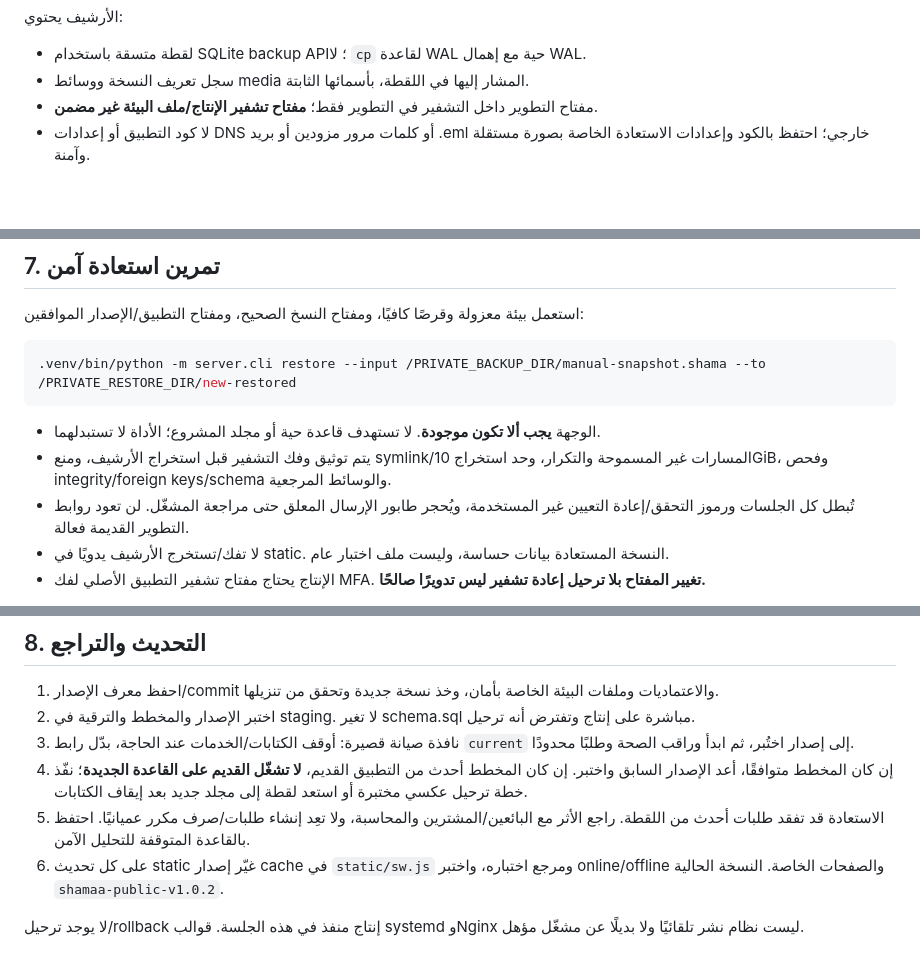
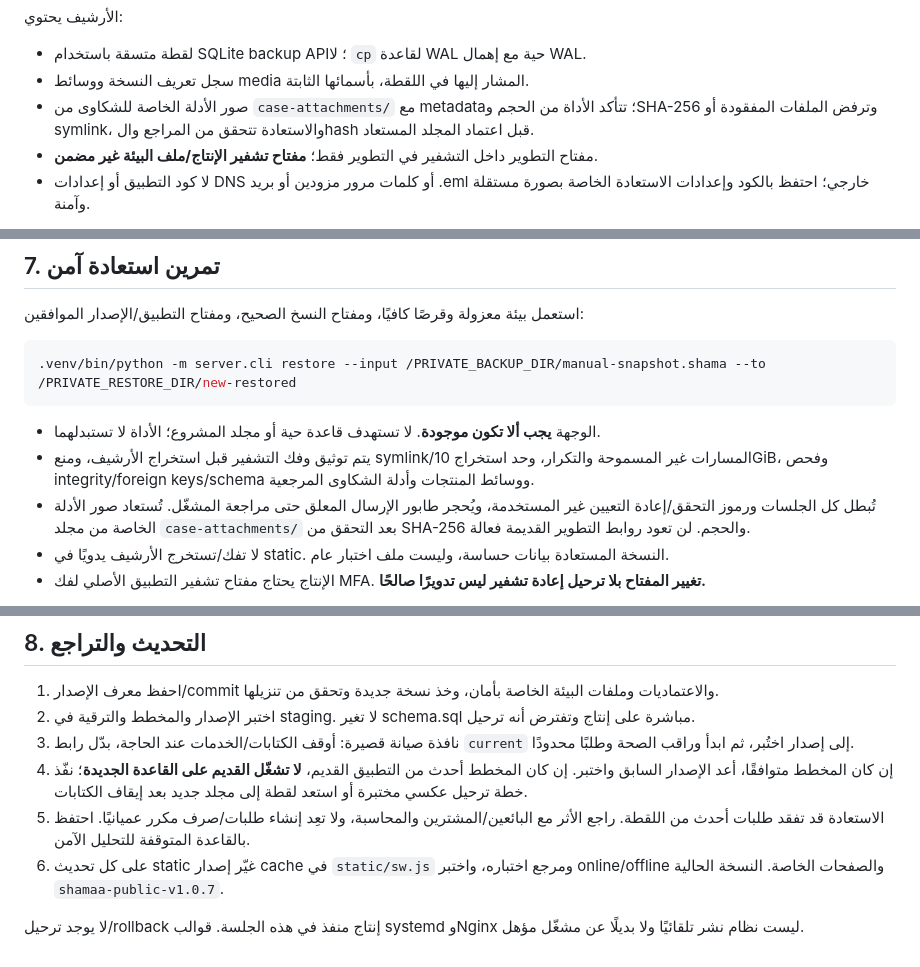
Before and after one commit to mohammadalshlool425-lab/shamaa-store, a Markdown page: docs/OPERATIONS.md, 3 parts joined by grey strips. Rendered like a GitHub page; blank space fills up the shorter version.

Commit message:
docs: include private case evidence in backup operations

````diff
--- a/docs/OPERATIONS.md
+++ b/docs/OPERATIONS.md
@@ -128,6 +128,7 @@ curl --fail -H 'Host: YOUR_REAL_DOMAIN' http://127.0.0.1:8000/healthz
 
 - لقطة متسقة باستخدام SQLite backup API؛ لا `cp` لقاعدة WAL حية مع إهمال WAL.
 - سجل تعريف النسخة ووسائط media المشار إليها في اللقطة، بأسمائها الثابتة.
+- صور الأدلة الخاصة للشكاوى من `case-attachments/` مع metadata؛ تتأكد الأداة من الحجم وSHA-256 وترفض الملفات المفقودة أو symlink، والاستعادة تتحقق من المراجع والhash قبل اعتماد المجلد المستعاد.
 - مفتاح التطوير داخل التشفير في التطوير فقط؛ **مفتاح تشفير الإنتاج/ملف البيئة غير مضمن**.
 - لا كود التطبيق أو إعدادات DNS أو كلمات مرور مزودين أو بريد .eml خارجي؛ احتفظ بالكود وإعدادات الاستعادة الخاصة بصورة مستقلة وآمنة.
 
@@ -146,8 +147,8 @@ AES-GCM بتوثيق المحتوى، nonce عشوائي، مفتاح 32 باي
 ```
 
 - الوجهة **يجب ألا تكون موجودة**. لا تستهدف قاعدة حية أو مجلد المشروع؛ الأداة لا تستبدلهما.
-- يتم توثيق وفك التشفير قبل استخراج الأرشيف، ومنع symlink/المسارات غير المسموحة والتكرار، وحد استخراج 10GiB، وفحص integrity/foreign keys/schema والوسائط المرجعية.
-- تُبطل كل الجلسات ورموز التحقق/إعادة التعيين غير المستخدمة، ويُحجر طابور الإرسال المعلق حتى مراجعة المشغّل. لن تعود روابط التطوير القديمة فعالة.
+- يتم توثيق وفك التشفير قبل استخراج الأرشيف، ومنع symlink/المسارات غير المسموحة والتكرار، وحد استخراج 10GiB، وفحص integrity/foreign keys/schema ووسائط المنتجات وأدلة الشكاوى المرجعية.
+- تُبطل كل الجلسات ورموز التحقق/إعادة التعيين غير المستخدمة، ويُحجر طابور الإرسال المعلق حتى مراجعة المشغّل. تُستعاد صور الأدلة الخاصة من مجلد `case-attachments/` بعد التحقق من SHA-256 والحجم. لن تعود روابط التطوير القديمة فعالة.
 - لا تفك/تستخرج الأرشيف يدويًا في static. النسخة المستعادة بيانات حساسة، وليست ملف اختبار عام.
 - الإنتاج يحتاج مفتاح تشفير التطبيق الأصلي لفك MFA. **تغيير المفتاح بلا ترحيل إعادة تشفير ليس تدويرًا صالحًا.**
 
@@ -162,6 +163,6 @@ AES-GCM بتوثيق المحتوى، nonce عشوائي، مفتاح 32 باي
 3. نافذة صيانة قصيرة: أوقف الكتابات/الخدمات عند الحاجة، بدّل رابط `current` إلى إصدار اختُبر، ثم ابدأ وراقب الصحة وطلبًا محدودًا.
 4. إن كان المخطط متوافقًا، أعد الإصدار السابق واختبر. إن كان المخطط أحدث من التطبيق القديم، **لا تشغّل القديم على القاعدة الجديدة**؛ نفّذ خطة ترحيل عكسي مختبرة أو استعد لقطة إلى مجلد جديد بعد إيقاف الكتابات.
 5. الاستعادة قد تفقد طلبات أحدث من اللقطة. راجع الأثر مع البائعين/المشترين والمحاسبة، ولا تعِد إنشاء طلبات/صرف مكرر عميانيًا. احتفظ بالقاعدة المتوقفة للتحليل الآمن.
-6. على كل تحديث static غيّر إصدار cache في `static/sw.js` ومرجع اختباره، واختبر online/offline والصفحات الخاصة. النسخة الحالية `shamaa-public-v1.0.2`.
+6. على كل تحديث static غيّر إصدار cache في `static/sw.js` ومرجع اختباره، واختبر online/offline والصفحات الخاصة. النسخة الحالية `shamaa-public-v1.0.7`.
 
 لا يوجد ترحيل/rollback إنتاج منفذ في هذه الجلسة. قوالب systemd وNginx ليست نظام نشر تلقائيًا ولا بديلًا عن مشغّل مؤهل.
````
